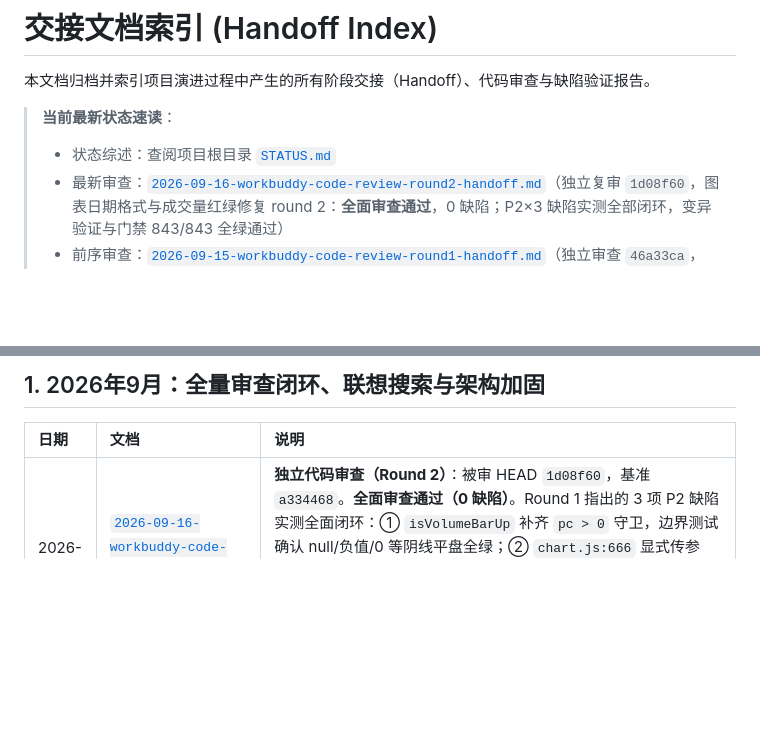
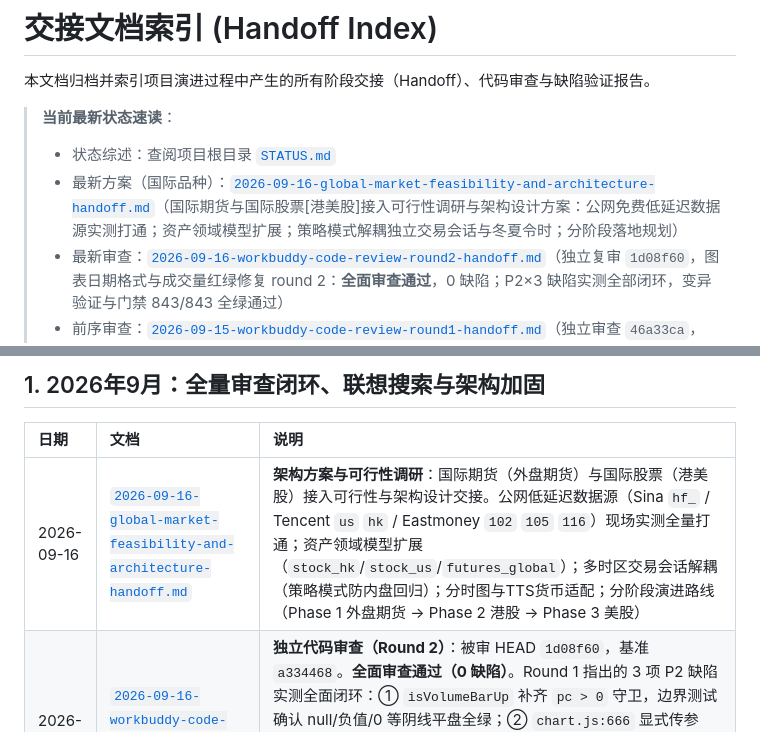
Before and after one commit to SeptYagu/market-voice-alert, a Markdown page: docs/handoff/INDEX.md, 2 parts joined by grey strips. Rendered like a GitHub page; blank space fills up the shorter version.

```diff
--- a/docs/handoff/INDEX.md
+++ b/docs/handoff/INDEX.md
@@ -4,6 +4,7 @@
 
 > **当前最新状态速读**：
 > - 状态综述：查阅项目根目录 [`STATUS.md`](../../STATUS.md)
+> - 最新方案（国际品种）：[`2026-09-16-global-market-feasibility-and-architecture-handoff.md`](2026-09-16-global-market-feasibility-and-architecture-handoff.md)（国际期货与国际股票[港美股]接入可行性调研与架构设计方案：公网免费低延迟数据源实测打通；资产领域模型扩展；策略模式解耦独立交易会话与冬夏令时；分阶段落地规划）
 > - 最新审查：[`2026-09-16-workbuddy-code-review-round2-handoff.md`](2026-09-16-workbuddy-code-review-round2-handoff.md)（独立复审 `1d08f60`，图表日期格式与成交量红绿修复 round 2：**全面审查通过**，0 缺陷；P2×3 缺陷实测全部闭环，变异验证与门禁 843/843 全绿通过）
 > - 前序审查：[`2026-09-15-workbuddy-code-review-round1-handoff.md`](2026-09-15-workbuddy-code-review-round1-handoff.md)（独立审查 `46a33ca`，round 1：未通过，P2×3；已于 round 2 彻底闭环）
 > - 最新缺陷修复：[`2026-09-16-chart-date-format-and-volume-color-handoff.md`](2026-09-16-chart-date-format-and-volume-color-handoff.md)（图表时间轴年-月-日中国习惯格式化与成交量红绿规则修复及 WorkBuddy round 1 P2×3 缺陷闭环：① 去除日K线无意义分钟 00:00，注册 zh-CN / yyyy-MM-dd 本土化时间轴十字线；② 修复高开低走假阴线收涨[如 9.11 新农开发]与一字涨停被误染为绿柱缺陷，导出 isVolumeBarUp 并增加 `pc>0` 严格守卫；③ 修复分时图浮层显式传参 `'1m'` 恢复 HH:mm；门禁 843/843 + 12/12 + lint 0 + build 成功）
@@ -36,6 +37,7 @@
 
 | 日期 | 文档 | 说明 |
 | :--- | :--- | :--- |
+| 2026-09-16 | [`2026-09-16-global-market-feasibility-and-architecture-handoff.md`](2026-09-16-global-market-feasibility-and-architecture-handoff.md) | **架构方案与可行性调研**：国际期货（外盘期货）与国际股票（港美股）接入可行性与架构设计交接。公网低延迟数据源（Sina `hf_` / Tencent `us` `hk` / Eastmoney `102` `105` `116`）现场实测全量打通；资产领域模型扩展（`stock_hk`/`stock_us`/`futures_global`）；多时区交易会话解耦（策略模式防内盘回归）；分时图与TTS货币适配；分阶段演进路线（Phase 1 外盘期货 -> Phase 2 港股 -> Phase 3 美股） |
 | 2026-09-16 | [`2026-09-16-workbuddy-code-review-round2-handoff.md`](2026-09-16-workbuddy-code-review-round2-handoff.md) | **独立代码审查（Round 2）**：被审 HEAD `1d08f60`，基准 `a334468`。**全面审查通过（0 缺陷）**。Round 1 指出的 3 项 P2 缺陷实测全面闭环：① `isVolumeBarUp` 补齐 `pc > 0` 守卫，边界测试确认 null/负值/0 等阴线平盘全绿；② `chart.js:666` 显式传参 `'1m'` 恢复分时浮层 `HH:mm`；③ 假阴真阳用例补齐真实昨收链与守卫断言；变异验证 M-A 与 M-B 确定性拦截；门禁 `npm test` 843/843 + `npm run lint` 0 + `npm run build` 成功。双智能体对抗审查正式闭环 |
 | 2026-09-16 | [`2026-09-16-chart-date-format-and-volume-color-handoff.md`](2026-09-16-chart-date-format-and-volume-color-handoff.md) | **缺陷修复与审查闭环**：图表时间轴中国习惯年-月-日格式化与成交量红绿规则修复及 WorkBuddy round 1 P2×3 闭环。① 注册 `zh-CN` / `yyyy-MM-dd` 本土化配置，日周月 K 线关闭 `timeVisible` 消除无意义的 `00:00`，十字线浮层与时间轴均输出中国习惯 `YYYY-MM-DD`（分钟线输出 `YYYY-MM-DD HH:mm`）；② 修复高开低走假阴线收涨（如新农开发 2026-09-11 见顶日收涨 +0.83%）与一字涨停在原 `close > open` 逻辑下被误染为绿柱缺陷，导出 `isVolumeBarUp(it, prevClose)`，补全 `pc>0` 严格守卫防止首根阴线平盘误判，并补全实时行情 Tick 的 `prevClose` 上下文；③ 修复分时图浮层显式传参 `'1m'` 恢复 `HH:mm`。门禁 `npm test` 843/843 + `npx playwright test e2e/chart.spec.js` 12/12 + `npm run lint` 0 + `npm run build` 成功 |
 | 2026-09-15 | [`2026-09-15-voice-dedupe-toggle-handoff.md`](2026-09-15-voice-dedupe-toggle-handoff.md) | **功能交付**：语音播报「相同报价不重复播报」开关（`voice.skipUnchanged`，默认开=原行为），作为交易时段那一排第 5 个开关复用 `.schedule-toggle` 样式、不受「智能交易时段」禁用影响；缺键归一化回落 `true`（防迁移极性静默改行为）、关闭去重改走全量 `formatQuoteSpeech`（防"只勾名字则永不出声"）。交付中发现并修复 1 项真实接线缺陷：视图契约 `onChange(key, checked)` 与单参数 handler `(checked)` 错位 → 收到字符串 `'skipUnchanged'`（恒真）→ 真实浏览器点击无反应，已改签名 + key 守卫。判别力：在 `ac09dde` worktree 上 5 条新断言全红（其余 821 全绿）；变异验证确认可拦住"向 delta 传 null"的错解；E2E 修复前确定性失败。门禁 `npm test` 826/826 + `npx playwright test` 75/75 + `npm run lint` 0 + `npm run build` 成功 |
```
Also changed, not shown: STATUS.md (+17 -1 lines), docs/handoff/2026-09-16-global-market-feasibility-and-architecture-handoff.md (added, +178 -0 lines).
